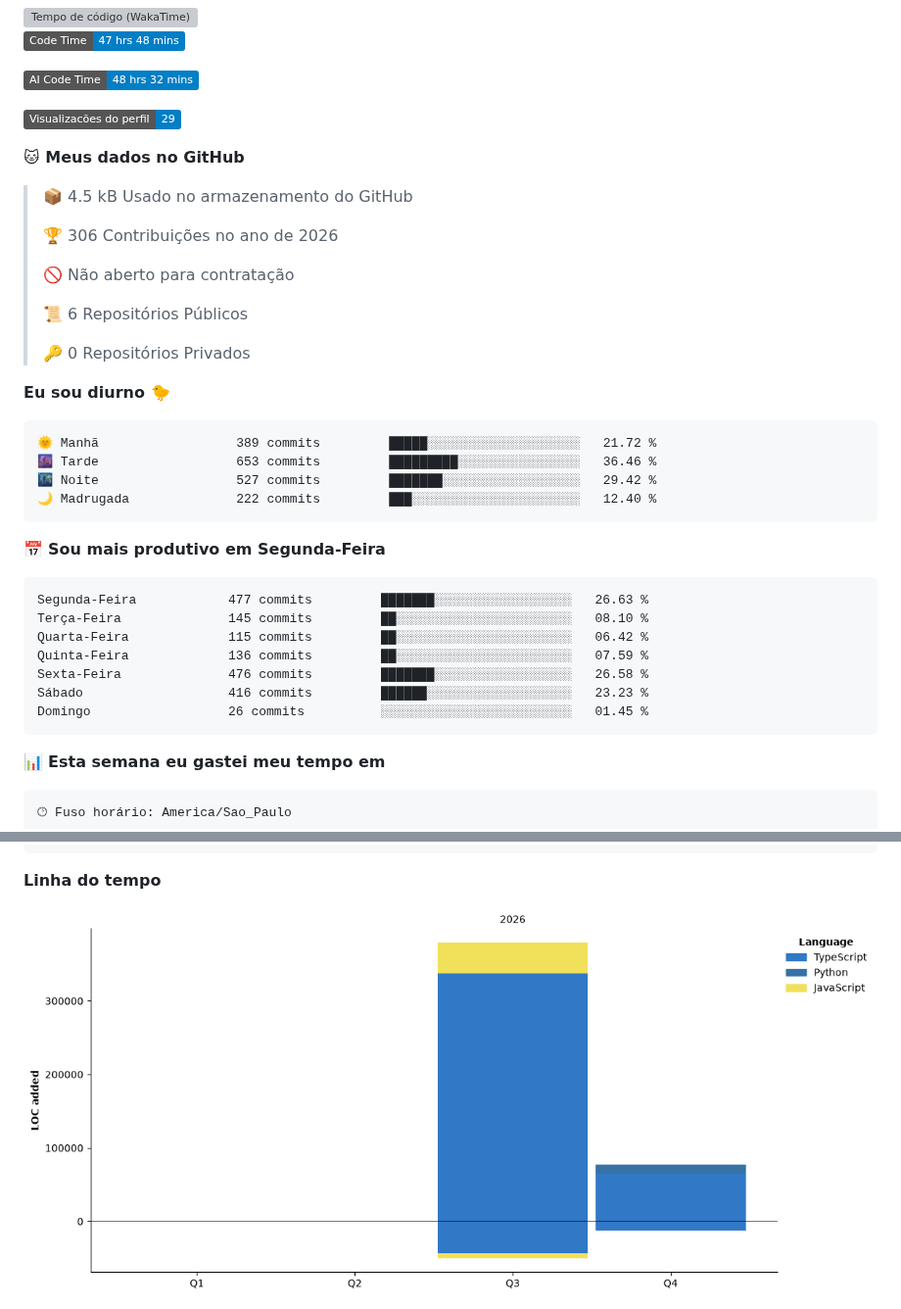
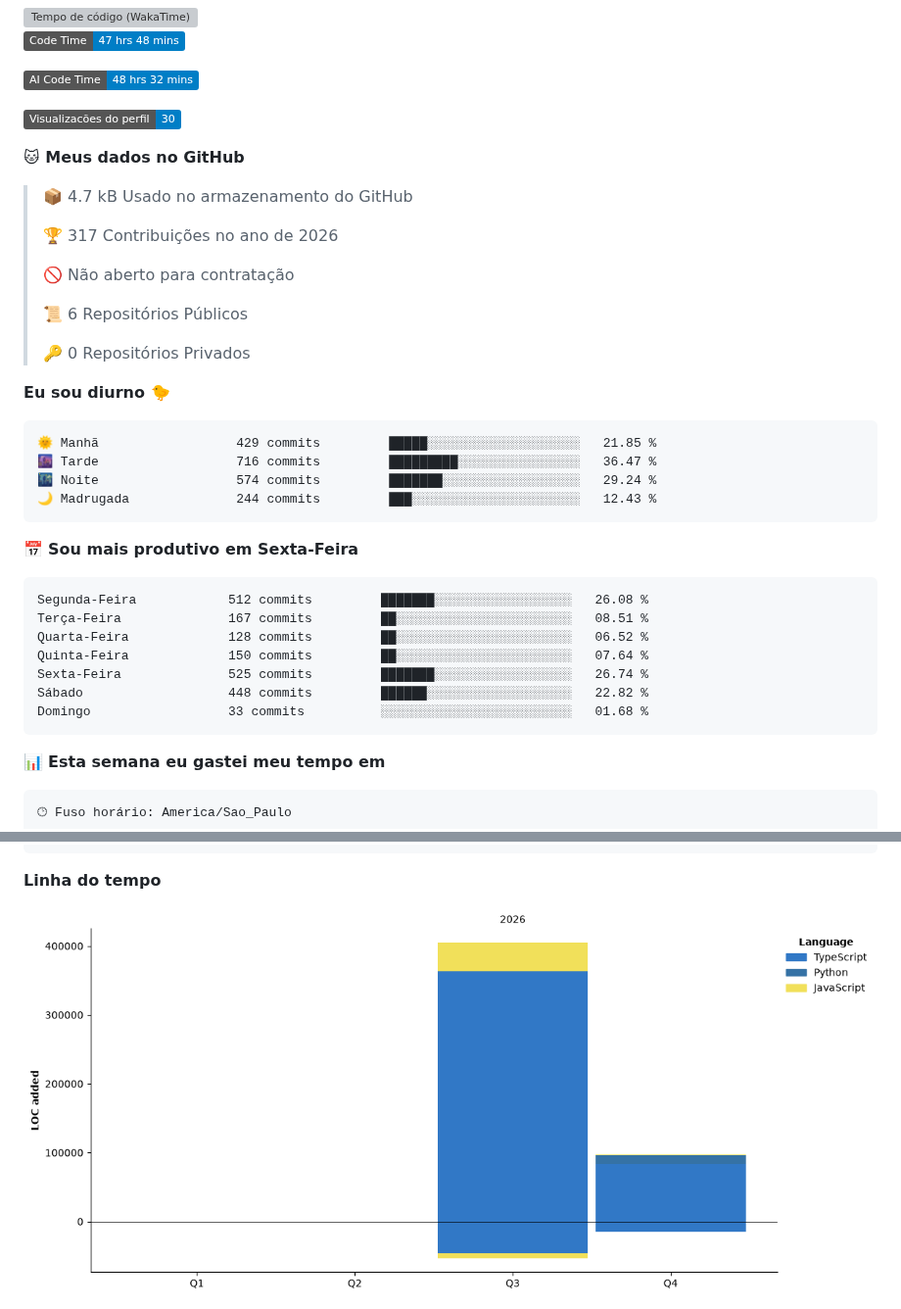
Before and after one commit to conjuntivite/conjuntivite, a Markdown page: README.md, 2 parts joined by grey strips. Shown at 98% size. GitHub-like rendering; pictures changed too: assets/bar_graph.png; badges without logos; grey boxes are pictures that could not be loaded.

Commit message:
Updated with Dev Metrics

````diff
--- a/README.md
+++ b/README.md
@@ -167,13 +167,13 @@ framework), front-end estático em JS vanilla e testes com o runner nativo do No
 
 ![AI Code Time](http://img.shields.io/badge/AI%20Code%20Time-48%20hrs%2032%20mins-blue?style=flat)
 
-![Profile Views](http://img.shields.io/badge/Visualizac%C3%B5es%20do%20perfil-29-blue?style=flat)
+![Profile Views](http://img.shields.io/badge/Visualizac%C3%B5es%20do%20perfil-30-blue?style=flat)
 
 **🐱 Meus dados no GitHub**
 
-> 📦 4.5 kB Usado no armazenamento do GitHub
+> 📦 4.7 kB Usado no armazenamento do GitHub
  >
-> 🏆 306 Contribuições no ano de 2026
+> 🏆 317 Contribuições no ano de 2026
  >
 > 🚫 Não aberto para contratação
  >
@@ -184,21 +184,21 @@ framework), front-end estático em JS vanilla e testes com o runner nativo do No
 **Eu sou diurno 🐤**
 
 ```text
-🌞 Manhã                  389 commits         █████░░░░░░░░░░░░░░░░░░░░   21.72 %
-🌆 Tarde                  653 commits         █████████░░░░░░░░░░░░░░░░   36.46 %
-🌃 Noite                  527 commits         ███████░░░░░░░░░░░░░░░░░░   29.42 %
-🌙 Madrugada              222 commits         ███░░░░░░░░░░░░░░░░░░░░░░   12.40 %
+🌞 Manhã                  429 commits         █████░░░░░░░░░░░░░░░░░░░░   21.85 %
+🌆 Tarde                  716 commits         █████████░░░░░░░░░░░░░░░░   36.47 %
+🌃 Noite                  574 commits         ███████░░░░░░░░░░░░░░░░░░   29.24 %
+🌙 Madrugada              244 commits         ███░░░░░░░░░░░░░░░░░░░░░░   12.43 %
 ```
-📅 **Sou mais produtivo em Segunda-Feira**
+📅 **Sou mais produtivo em Sexta-Feira**
 
 ```text
-Segunda-Feira            477 commits         ███████░░░░░░░░░░░░░░░░░░   26.63 %
-Terça-Feira              145 commits         ██░░░░░░░░░░░░░░░░░░░░░░░   08.10 %
-Quarta-Feira             115 commits         ██░░░░░░░░░░░░░░░░░░░░░░░   06.42 %
-Quinta-Feira             136 commits         ██░░░░░░░░░░░░░░░░░░░░░░░   07.59 %
-Sexta-Feira              476 commits         ███████░░░░░░░░░░░░░░░░░░   26.58 %
-Sábado                   416 commits         ██████░░░░░░░░░░░░░░░░░░░   23.23 %
-Domingo                  26 commits          ░░░░░░░░░░░░░░░░░░░░░░░░░   01.45 %
+Segunda-Feira            512 commits         ███████░░░░░░░░░░░░░░░░░░   26.08 %
+Terça-Feira              167 commits         ██░░░░░░░░░░░░░░░░░░░░░░░   08.51 %
+Quarta-Feira             128 commits         ██░░░░░░░░░░░░░░░░░░░░░░░   06.52 %
+Quinta-Feira             150 commits         ██░░░░░░░░░░░░░░░░░░░░░░░   07.64 %
+Sexta-Feira              525 commits         ███████░░░░░░░░░░░░░░░░░░   26.74 %
+Sábado                   448 commits         ██████░░░░░░░░░░░░░░░░░░░   22.82 %
+Domingo                  33 commits          ░░░░░░░░░░░░░░░░░░░░░░░░░   01.68 %
 ```
 
 
````
Also changed, not shown: other parts of README.md (+1 -1 lines).
